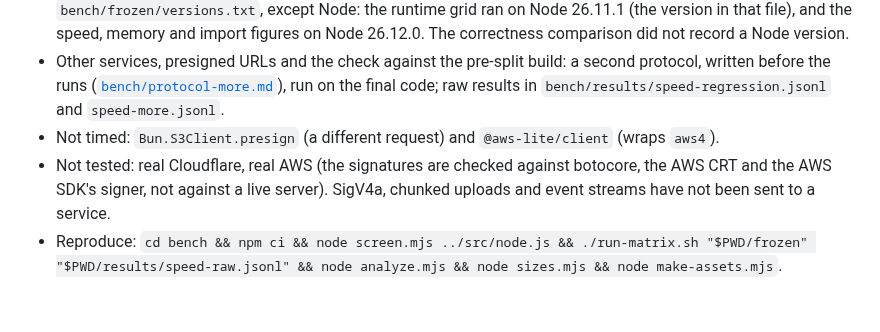
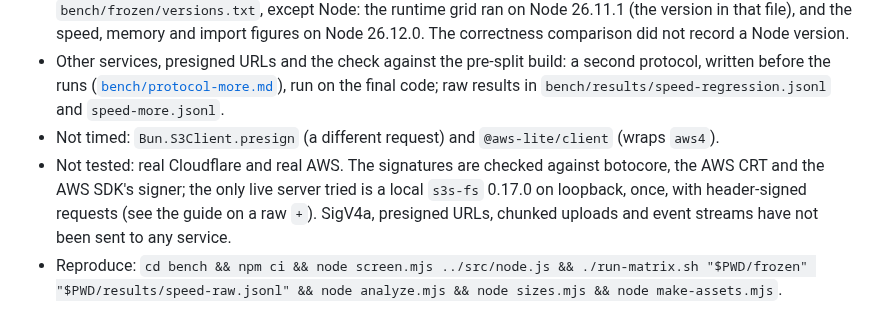
Before and after one commit to bompus/sigflint, a Markdown page: docs/benchmarks.md, the part around the change. Drawn GitHub-style.

```diff
--- a/docs/benchmarks.md
+++ b/docs/benchmarks.md
@@ -277,5 +277,5 @@ Each runs against the synchronous source, the built file that Node and Bun load,
 - Machine: one shared Linux host, normal priority, no CPU pinning. Versions of everything are in `bench/frozen/versions.txt`, except Node: the runtime grid ran on Node 26.11.1 (the version in that file), and the speed, memory and import figures on Node 26.12.0. The correctness comparison did not record a Node version.
 - Other services, presigned URLs and the check against the pre-split build: a second protocol, written before the runs ([`bench/protocol-more.md`](../bench/protocol-more.md)), run on the final code; raw results in `bench/results/speed-regression.jsonl` and `speed-more.jsonl`.
 - Not timed: `Bun.S3Client.presign` (a different request) and `@aws-lite/client` (wraps `aws4`).
-- Not tested: real Cloudflare, real AWS (the signatures are checked against botocore, the AWS CRT and the AWS SDK's signer, not against a live server). SigV4a, chunked uploads and event streams have not been sent to a service.
+- Not tested: real Cloudflare and real AWS. The signatures are checked against botocore, the AWS CRT and the AWS SDK's signer; the only live server tried is a local `s3s-fs` 0.17.0 on loopback, once, with header-signed requests (see the guide on a raw `+`). SigV4a, presigned URLs, chunked uploads and event streams have not been sent to any service.
 - Reproduce: `cd bench && npm ci && node screen.mjs ../src/node.js && ./run-matrix.sh "$PWD/frozen" "$PWD/results/speed-raw.jsonl" && node analyze.mjs && node sizes.mjs && node make-assets.mjs`.
```
Also changed, not shown: README.md (+15 -1 lines), docs/assets/banner-dark.png, docs/assets/banner-light.png.
